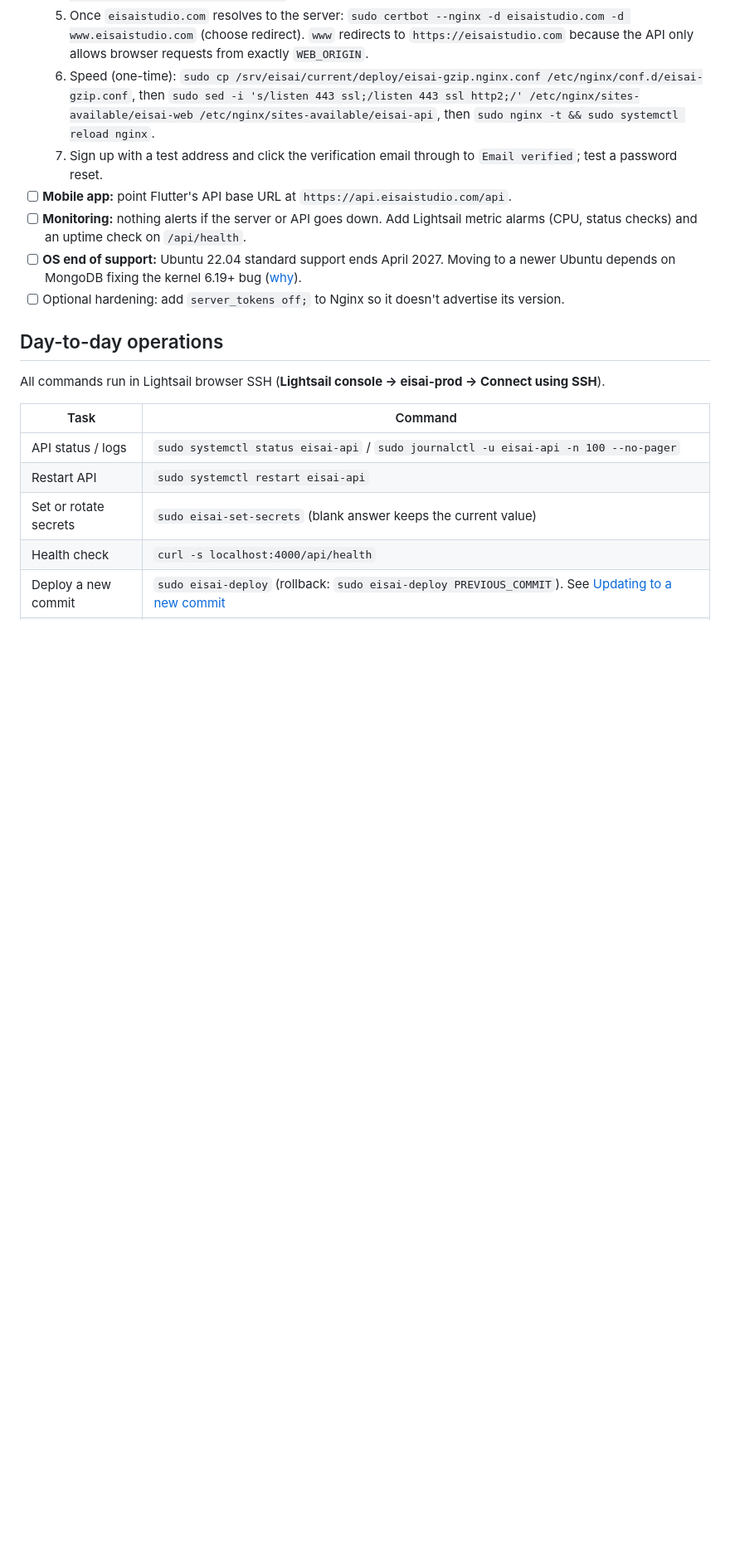
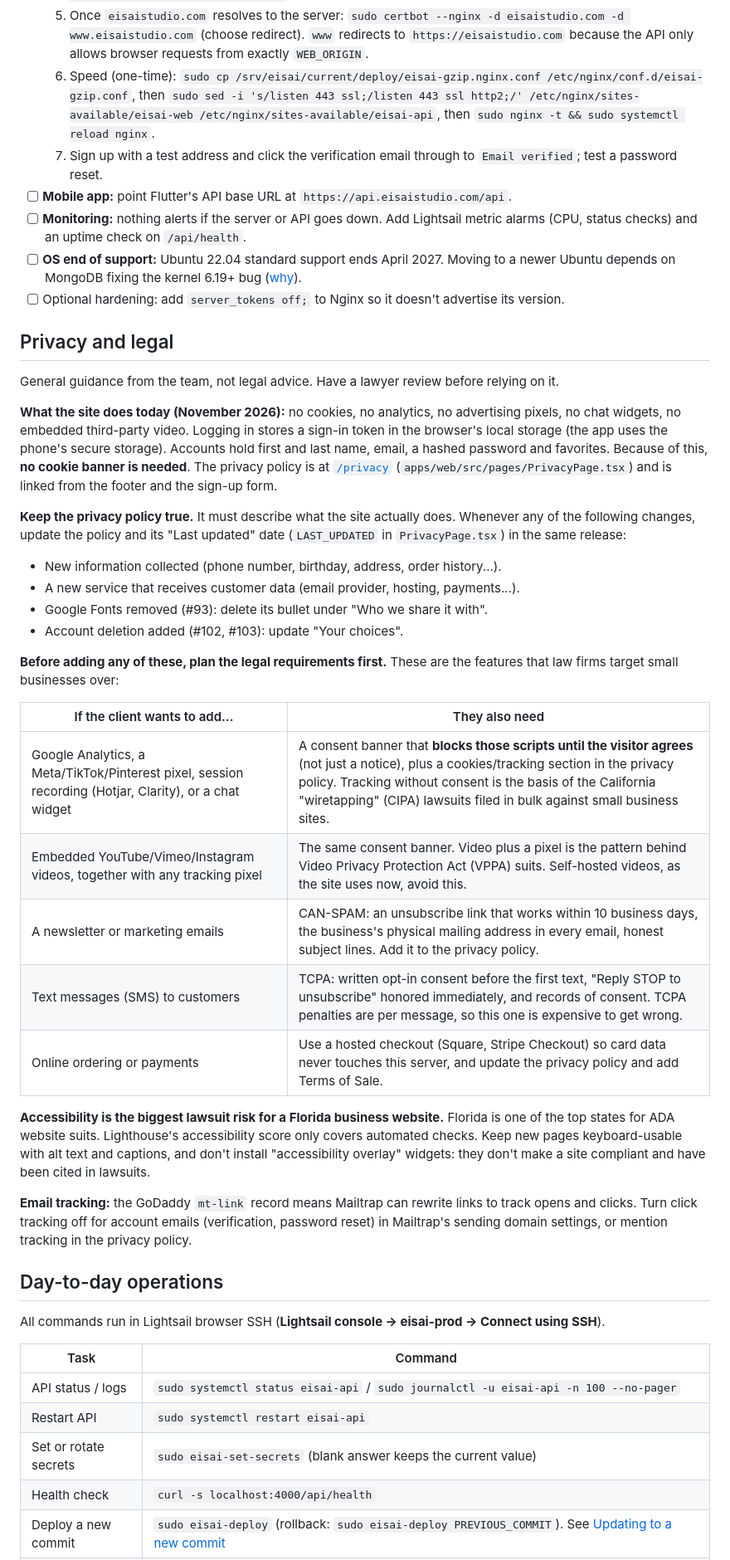
Before and after one commit to rubaismail/eisai-studio-matcha, a Markdown page: docs/production-handoff.md, the part around the change. Shown at 83% size. Rendered like a GitHub page; blank space fills up the shorter version.

Commit message:
Add privacy and legal section to the production handoff
Records what the site collects today, when the privacy policy must be
updated, and the legal requirements to plan before adding trackers,
embedded video with pixels, newsletters, SMS or payments. Also notes
accessibility risk and Mailtrap link tracking.

Co-Authored-By: Claude Opus 5.5 <noreply@anthropic.com>

```diff
--- a/docs/production-handoff.md
+++ b/docs/production-handoff.md
@@ -77,6 +77,33 @@ Remaining:
 - [ ] **OS end of support:** Ubuntu 22.04 standard support ends April 2027. Moving to a newer Ubuntu depends on MongoDB fixing the kernel 6.19+ bug ([why](deployment.md#why-ubuntu-2204-and-not-2404)).
 - [ ] Optional hardening: add `server_tokens off;` to Nginx so it doesn't advertise its version.
 
+## Privacy and legal
+
+General guidance from the team, not legal advice. Have a lawyer review before relying on it.
+
+**What the site does today (November 2026):** no cookies, no analytics, no advertising pixels, no chat widgets, no embedded third-party video. Logging in stores a sign-in token in the browser's local storage (the app uses the phone's secure storage). Accounts hold first and last name, email, a hashed password and favorites. Because of this, **no cookie banner is needed**. The privacy policy is at [`/privacy`](https://eisaistudio.com/privacy) (`apps/web/src/pages/PrivacyPage.tsx`) and is linked from the footer and the sign-up form.
+
+**Keep the privacy policy true.** It must describe what the site actually does. Whenever any of the following changes, update the policy and its "Last updated" date (`LAST_UPDATED` in `PrivacyPage.tsx`) in the same release:
+
+- New information collected (phone number, birthday, address, order history...).
+- A new service that receives customer data (email provider, hosting, payments...).
+- Google Fonts removed (#93): delete its bullet under "Who we share it with".
+- Account deletion added (#102, #103): update "Your choices".
+
+**Before adding any of these, plan the legal requirements first.** These are the features that law firms target small businesses over:
+
+| If the client wants to add...                                                                          | They also need                                                                                                                                                                                                                                                                        |
+| ------------------------------------------------------------------------------------------------------ | ------------------------------------------------------------------------------------------------------------------------------------------------------------------------------------------------------------------------------------------------------------------------------------- |
+| Google Analytics, a Meta/TikTok/Pinterest pixel, session recording (Hotjar, Clarity), or a chat widget | A consent banner that **blocks those scripts until the visitor agrees** (not just a notice), plus a cookies/tracking section in the privacy policy. Tracking without consent is the basis of the California "wiretapping" (CIPA) lawsuits filed in bulk against small business sites. |
+| Embedded YouTube/Vimeo/Instagram videos, together with any tracking pixel                              | The same consent banner. Video plus a pixel is the pattern behind Video Privacy Protection Act (VPPA) suits. Self-hosted videos, as the site uses now, avoid this.                                                                                                                    |
+| A newsletter or marketing emails                                                                       | CAN-SPAM: an unsubscribe link that works within 10 business days, the business's physical mailing address in every email, honest subject lines. Add it to the privacy policy.                                                                                                         |
+| Text messages (SMS) to customers                                                                       | TCPA: written opt-in consent before the first text, "Reply STOP to unsubscribe" honored immediately, and records of consent. TCPA penalties are per message, so this one is expensive to get wrong.                                                                                   |
+| Online ordering or payments                                                                            | Use a hosted checkout (Square, Stripe Checkout) so card data never touches this server, and update the privacy policy and add Terms of Sale.                                                                                                                                          |
+
+**Accessibility is the biggest lawsuit risk for a Florida business website.** Florida is one of the top states for ADA website suits. Lighthouse's accessibility score only covers automated checks. Keep new pages keyboard-usable with alt text and captions, and don't install "accessibility overlay" widgets: they don't make a site compliant and have been cited in lawsuits.
+
+**Email tracking:** the GoDaddy `mt-link` record means Mailtrap can rewrite links to track opens and clicks. Turn click tracking off for account emails (verification, password reset) in Mailtrap's sending domain settings, or mention tracking in the privacy policy.
+
 ## Day-to-day operations
 
 All commands run in Lightsail browser SSH (**Lightsail console → eisai-prod → Connect using SSH**).
```
